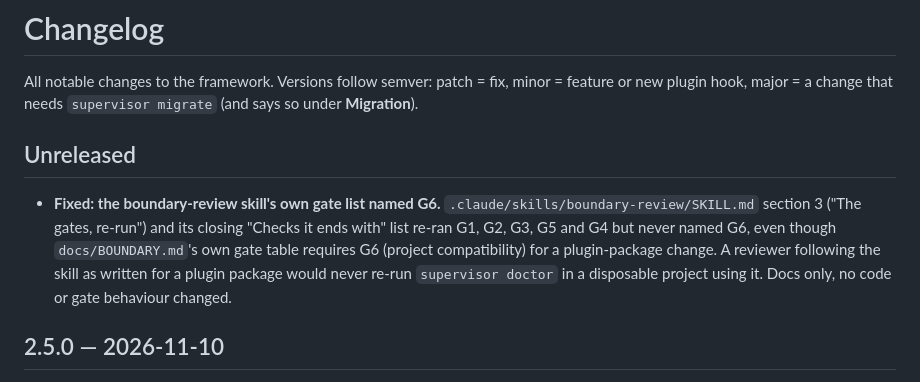
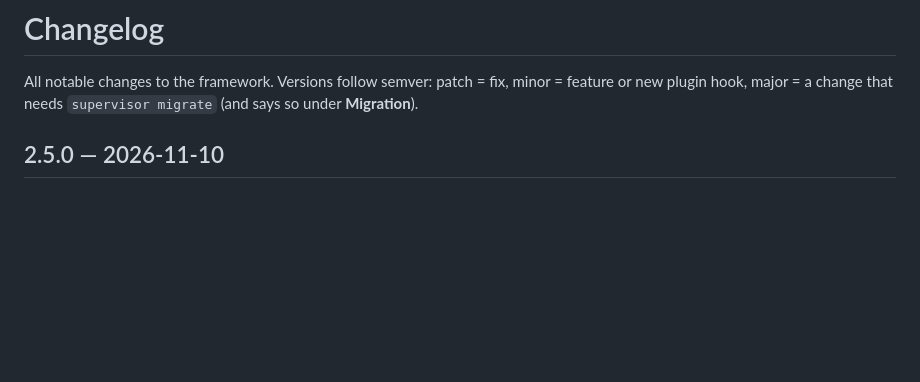
Before and after one commit to Riddis/ProjectSupervisor, a Markdown page: CHANGELOG.md, the part around the change. Rendered like a GitHub page; blank space fills up the shorter version.

Commit message:
Revert the CHANGELOG entry: it breaks G3 as written
CONTRIBUTING.md's framework-change skill (step 5) says to add the
entry "under `## Unreleased`" verbatim. Doing exactly that made G3
fail: tests/test_changelog_stamp.py::
test_no_unreleased_block_still_holds_2_4_0s_six_entries asserts the
file's first heading is never literally "Unreleased", with no
exception for an open contribution branch. The skill and
docs/BOUNDARY.md do not say what a contributor should write instead,
and the one in-repo reference the test's own docstring and several
others point to (CONTRIBUTOR_RULING.md) is a decision record, outside
what the contributor material (CONTRIBUTING.md, docs/, skills) tells
this contribution to read.

Leaving CHANGELOG.md untouched keeps G3 green; the gap itself is
recorded in docs/plan/CONTRIBUTION_DRYRUN.md in the task's own
project, not here.

Co-Authored-By: Claude Sonnet 5 <noreply@anthropic.com>

```diff
--- a/CHANGELOG.md
+++ b/CHANGELOG.md
@@ -2,15 +2,6 @@
 
 All notable changes to the framework. Versions follow semver: patch = fix, minor = feature or new plugin hook,
 major = a change that needs `supervisor migrate` (and says so under **Migration**).
-
-## Unreleased
-
-- **Fixed: the boundary-review skill's own gate list named G6.** `.claude/skills/boundary-review/SKILL.md`
-  section 3 ("The gates, re-run") and its closing "Checks it ends with" list re-ran G1, G2, G3, G5 and
-  G4 but never named G6, even though `docs/BOUNDARY.md`'s own gate table requires G6 (project
-  compatibility) for a plugin-package change. A reviewer following the skill as written for a plugin
-  package would never re-run `supervisor doctor` in a disposable project using it. Docs only, no code or
-  gate behaviour changed.
 
 ## 2.5.0 — 2026-11-10
 
```
